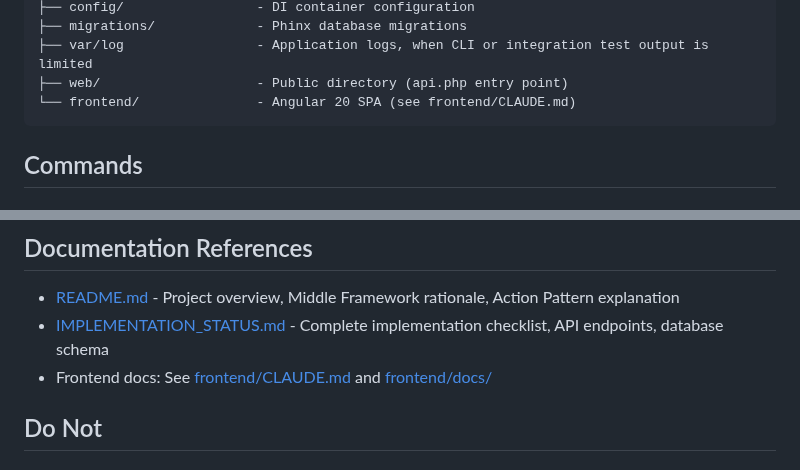
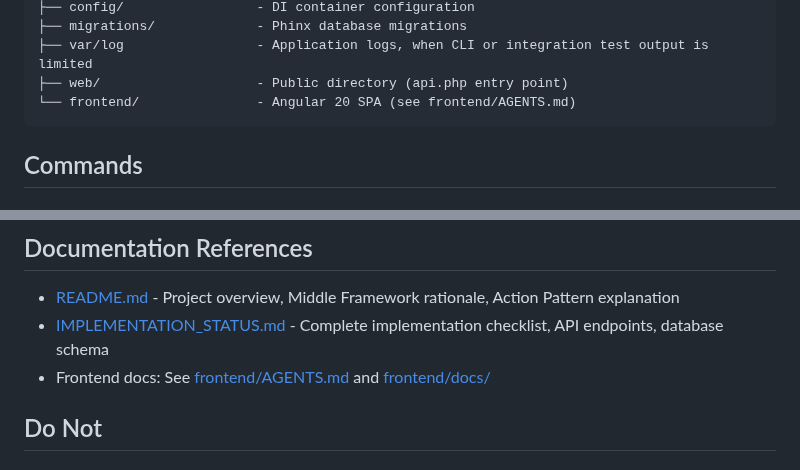
Before and after one commit to jschreuder/BookmarkBureau, a Markdown page: AGENTS.md, 2 parts joined by grey strips. GitHub-like rendering.

Commit message:
docs: rename CLAUDE.md to AGENTS.md for tool-agnostic agent instructions
Adopt the generic AGENTS.md convention instead of tool-specific
CLAUDE.md, since multiple AI agents are now in use (goose, Mistral
Vibe) rather than only Claude.

Also fix stale internal cross-references from CLAUDE.md to AGENTS.md
in both the root and frontend instruction files.

````diff
--- a/CLAUDE.md
+++ b/AGENTS.md
@@ -35,7 +35,7 @@ BookmarkBureau is a bookmark management application demonstrating clean architec
 ├── migrations/             - Phinx database migrations
 ├── var/log                 - Application logs, when CLI or integration test output is limited
 ├── web/                    - Public directory (api.php entry point)
-└── frontend/               - Angular 20 SPA (see frontend/CLAUDE.md)
+└── frontend/               - Angular 20 SPA (see frontend/AGENTS.md)
 ```
 
 ## Commands
@@ -197,7 +197,7 @@ Example: `DashboardViewController` - implements `ControllerInterface` + filter/v
 
 - [README.md](README.md) - Project overview, Middle Framework rationale, Action Pattern explanation
 - [IMPLEMENTATION_STATUS.md](IMPLEMENTATION_STATUS.md) - Complete implementation checklist, API endpoints, database schema
-- Frontend docs: See [frontend/CLAUDE.md](frontend/CLAUDE.md) and [frontend/docs/](frontend/docs/)
+- Frontend docs: See [frontend/AGENTS.md](frontend/AGENTS.md) and [frontend/docs/](frontend/docs/)
 
 ## Do Not
 
````
Also changed, not shown: frontend/AGENTS.md (renamed from frontend/CLAUDE.md, +1 -1 lines).
